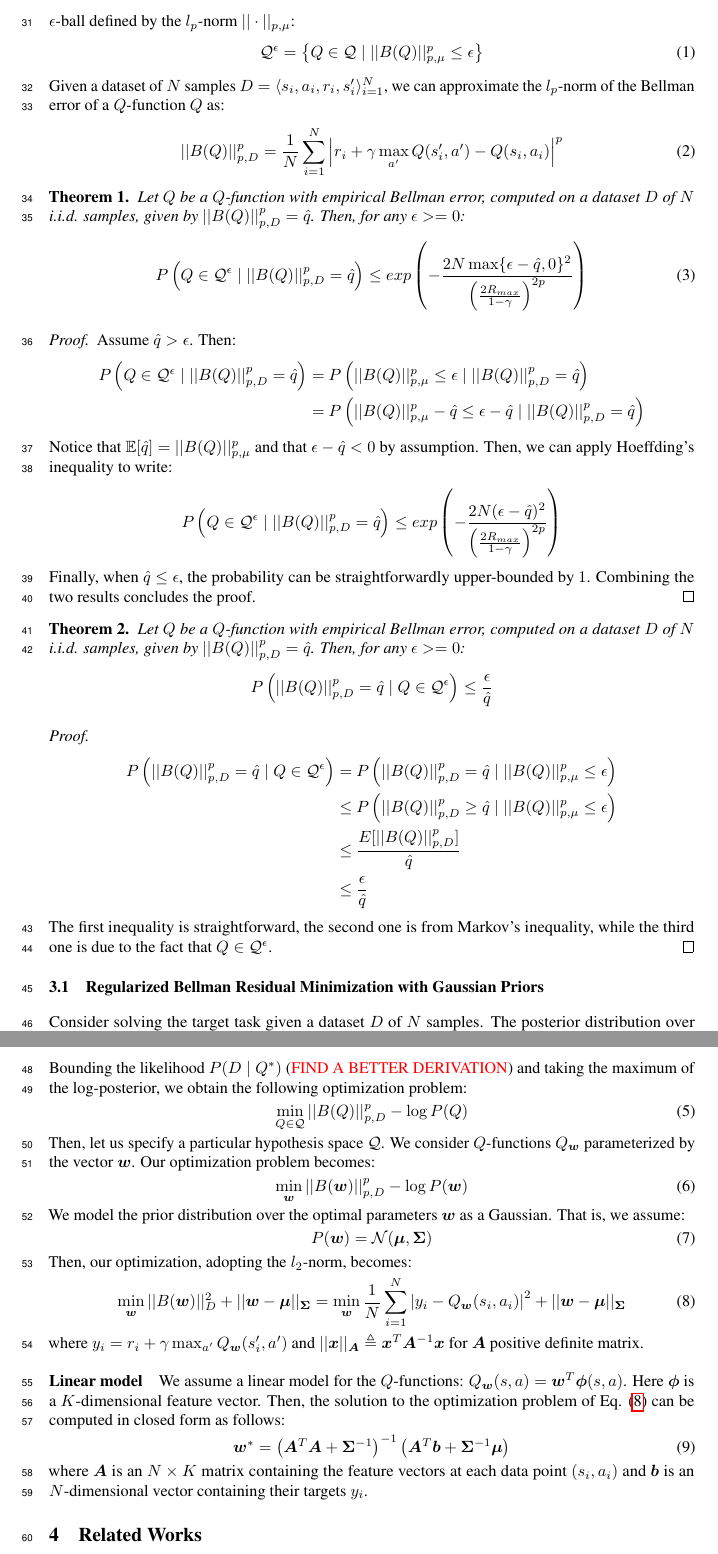
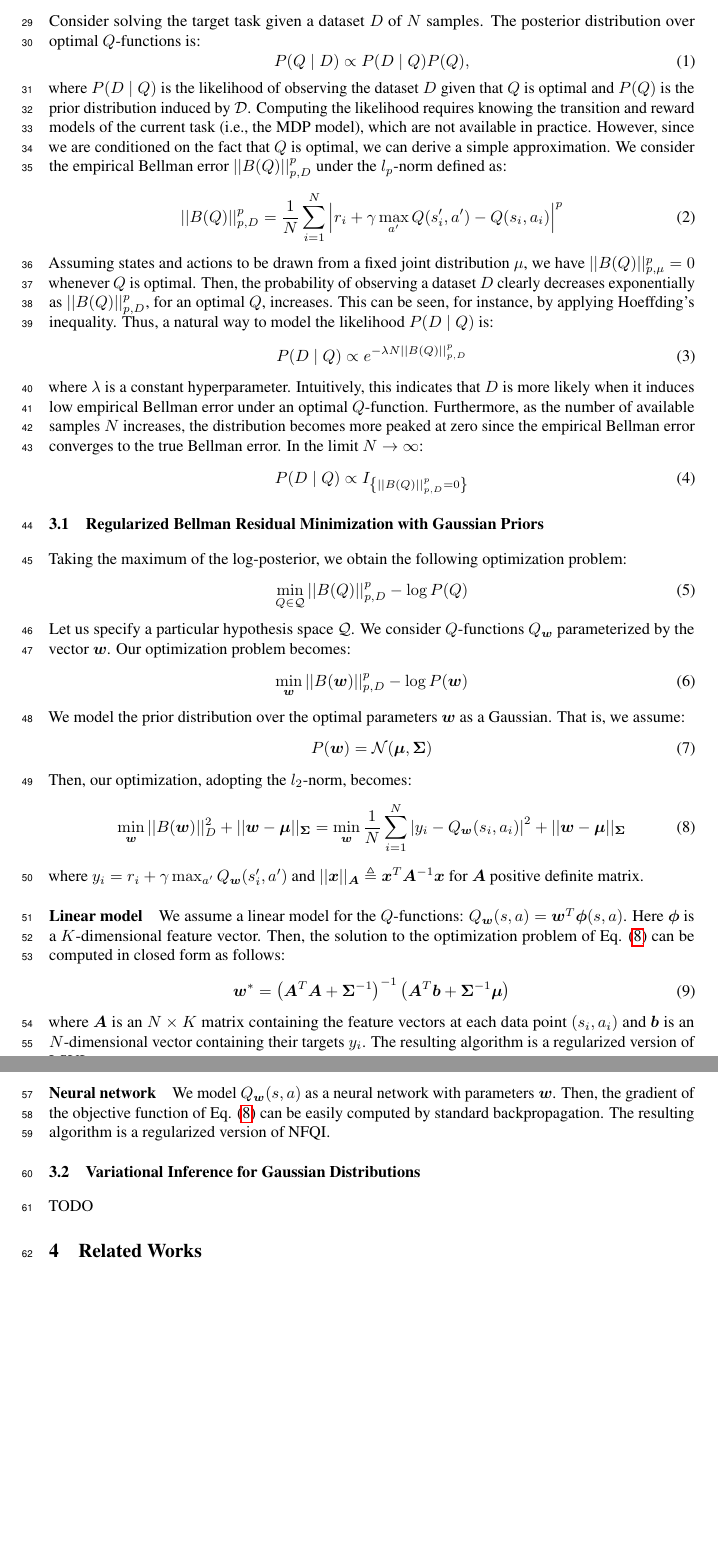
Before and after one commit to AndreaTirinzoni/variational-transfer-rl, a LaTeX paper (paper/paper.tex): two parts of pages 2 and 3 of 4, joined at a grey line, cut at the place of the change, the shorter picture padded with empty space. Compiled offline with pdfLaTeX.

Commit message:
Edits to the writeup

```diff
--- a/paper/paper.tex
+++ b/paper/paper.tex
@@ -100,62 +100,30 @@ We represent tasks $\tau$ as MDPs with shared state and action spaces, but with
 
 We start by noticing that the task distribution $\mathcal{D}$ clearly induces a distribution over optimal $Q$-functions. Then, our goal is to estimate such distribution from the set of source tasks and use it as a prior for speeding up the learning process in the target task.
 
-We assume states and actions to be drawn from a fixed joint distribution $\mu$. We define the set of $Q$-functions of our interest as the set $\mathcal{Q}^{\epsilon}$ of all $Q$ functions whose Bellman error $B(Q)$ is in some $\epsilon$-ball defined by the $l_p$-norm $|| \cdot ||_{p,\mu}$:
+Consider solving the target task given a dataset $D$ of $N$ samples. The posterior distribution over optimal $Q$-functions is:
 \begin{equation}
-\mathcal{Q}^{\epsilon} = \left\{ Q\in\mathcal{Q} \mid || B(Q) ||_{p,\mu}^p \leq \epsilon \right\}
+P(Q \mid D) \propto P(D \mid Q)P(Q),
 \end{equation}
-Given a dataset of $N$ samples $D = \langle s_i,a_i,r_i,s_i' \rangle_{i=1}^N$, we can approximate the $l_p$-norm of the Bellman error of a $Q$-function $Q$ as:
+where $P(D \mid Q)$ is the likelihood of observing the dataset $D$ given that $Q$ is optimal and $P(Q)$ is the prior distribution induced by $\mathcal{D}$. Computing the likelihood requires knowing the transition and reward models of the current task (i.e., the MDP model), which are not available in practice. However, since we are conditioned on the fact that $Q$ is optimal, we can derive a simple approximation. We consider the empirical Bellman error $||B(Q)||_{p,D}^p$ under the $l_p$-norm defined as:
 \begin{equation}
 ||B(Q)||_{p,D}^p = \frac{1}{N}\sum_{i=1}^N \left\lvert r_i + \gamma\max_{a'}Q(s_i',a') - Q(s_i,a_i) \right\rvert^p
 \end{equation}
-
-\begin{theorem}
-Let $Q$ be a $Q$-function with empirical Bellman error, computed on a dataset $D$ of $N$ i.i.d. samples, given by $||B(Q)||_{p,D}^p = \hat{q}$. Then, for any $\epsilon >= 0$:
+Assuming states and actions to be drawn from a fixed joint distribution $\mu$, we have $||B(Q)||_{p,\mu}^p = 0$ whenever $Q$ is optimal. Then, the probability of observing a dataset $D$ clearly decreases exponentially as $||B(Q)||_{p,D}^p$, for  an optimal $Q$, increases. This can be seen, for instance, by applying Hoeffding's inequality. Thus, a natural way to model the likelihood $P(D \mid Q)$ is:
 \begin{equation}
-P\left(Q\in\mathcal{Q}^{\epsilon} \mid ||B(Q)||_{p,D}^p = \hat{q}\right) \leq exp\left( -\frac{2N\max\{\epsilon-\hat{q},0\}^2}{\left(\frac{2R_{max}}{1-\gamma}\right)^{2p}} \right)
+P(D \mid Q) \propto e^{-\lambda N ||B(Q)||_{p,D}^p}
 \end{equation}
-\end{theorem}
-\begin{proof}
-Assume $\hat{q}>\epsilon$. Then:
-\begin{align*}
-P\left(Q\in\mathcal{Q}^{\epsilon} \mid ||B(Q)||_{p,D}^p = \hat{q}\right) =\ &
-P\left(|| B(Q) ||_{p,\mu}^p \leq \epsilon \mid ||B(Q)||_{p,D}^p = \hat{q}\right) \\ =\ &
-P\left(|| B(Q) ||_{p,\mu}^p - \hat{q} \leq \epsilon - \hat{q} \mid ||B(Q)||_{p,D}^p = \hat{q}\right)
-\end{align*}
-Notice that $\mathbb{E}[\hat{q}] = || B(Q) ||_{p,\mu}^p$ and that $\epsilon - \hat{q} < 0$ by assumption. Then, we can apply Hoeffding's inequality to write:
-\begin{equation*}
-P\left(Q\in\mathcal{Q}^{\epsilon} \mid ||B(Q)||_{p,D}^p = \hat{q}\right) \leq exp\left( -\frac{2N(\epsilon-\hat{q})^2}{\left(\frac{2R_{max}}{1-\gamma}\right)^{2p}} \right)
-\end{equation*}
-Finally, when $\hat{q} \leq \epsilon$, the probability can be straightforwardly upper-bounded by $1$. Combining the two results concludes the proof.
-\end{proof}
-\begin{theorem}
-Let $Q$ be a $Q$-function with empirical Bellman error, computed on a dataset $D$ of $N$ i.i.d. samples, given by $||B(Q)||_{p,D}^p = \hat{q}$. Then, for any $\epsilon >= 0$:
-\begin{equation*}
-P\left( ||B(Q)||_{p,D}^p = \hat{q} \mid Q\in\mathcal{Q}^{\epsilon} \right) \leq \frac{\epsilon}{\hat{q}}
-\end{equation*}
-\begin{proof}
-\begin{align*}
-P\left( ||B(Q)||_{p,D}^p = \hat{q} \mid Q\in\mathcal{Q}^{\epsilon} \right) =\ &
-P\left( ||B(Q)||_{p,D}^p = \hat{q} \mid || B(Q) ||_{p,\mu}^p \leq \epsilon \right)\\ \leq\ &
-P\left( ||B(Q)||_{p,D}^p \geq \hat{q} \mid || B(Q) ||_{p,\mu}^p \leq \epsilon \right)\\ \leq\ &
-\frac{E[||B(Q)||_{p,D}^p]}{\hat{q}}\\ \leq\ &
-\frac{\epsilon}{\hat{q}}
-\end{align*}
-The first inequality is straightforward, the second one is from Markov's inequality, while the third one is due to the fact that $Q\in\mathcal{Q}^{\epsilon}$.
-\end{proof}
-\end{theorem}
+where $\lambda$ is a constant hyperparameter. Intuitively, this indicates that $D$ is more likely when it induces low empirical Bellman error under an optimal $Q$-function. Furthermore, as the number of available samples $N$ increases, the distribution becomes more peaked at zero since the empirical Bellman error converges to the true Bellman error. In the limit $N \rightarrow \infty$:
+\begin{equation}
+P(D \mid Q) \propto I_{\left\{ ||B(Q)||_{p,D}^p = 0 \right\}}
+\end{equation}
 
 \subsection{Regularized Bellman Residual Minimization with Gaussian Priors}
 
-Consider solving the target task given a dataset $D$ of $N$ samples. The posterior distribution over optimal $Q$-functions is:
-\begin{equation}
-P(Q^* \mid D) \propto P(D \mid Q^*)P(Q^*)
-\end{equation}
-Bounding the likelihood $P(D \mid Q^*)$ ({\color{red}FIND A BETTER DERIVATION}) and taking the maximum of the log-posterior, we obtain the following optimization problem:
+Taking the maximum of the log-posterior, we obtain the following optimization problem:
 \begin{equation}
 \min_{Q\in\mathcal{Q}} ||B(Q)||_{p,D}^p - \log P(Q)
 \end{equation}
-Then, let us specify a particular hypothesis space $\mathcal{Q}$. We consider $Q$-functions $Q_{\bm{w}}$ parameterized by the vector $\bm{w}$. Our optimization problem becomes:
+Let us specify a particular hypothesis space $\mathcal{Q}$. We consider $Q$-functions $Q_{\bm{w}}$ parameterized by the vector $\bm{w}$. Our optimization problem becomes:
 \begin{equation}
 \min_{\bm{w}} ||B(\bm{w})||_{p,D}^p - \log P(\bm{w})
 \end{equation}
@@ -175,7 +143,15 @@ We assume a linear model for the $Q$-functions: $Q_{\bm{w}}(s,a) = \bm{w}^T\bm{\
 \begin{equation}
 \bm{w}^* = \left( \bm{A}^T\bm{A} + \bm{\Sigma}^{-1} \right)^{-1} \left( \bm{A}^T\bm{b} + \bm{\Sigma}^{-1}\bm{\mu} \right)
 \end{equation}
-where $\bm{A}$ is an $N\times K$ matrix containing the feature vectors at each data point $(s_i,a_i)$ and $\bm{b}$ is an $N$-dimensional vector containing their targets $y_i$.
+where $\bm{A}$ is an $N\times K$ matrix containing the feature vectors at each data point $(s_i,a_i)$ and $\bm{b}$ is an $N$-dimensional vector containing their targets $y_i$. The resulting algorithm is a regularized version of LSVI.
+
+\paragraph{Neural network}
+
+We model $Q_{\bm{w}}(s,a)$ as a neural network with parameters $\bm{w}$. Then, the gradient of the objective function of Eq. \eqref{eq:optim} can be easily computed by standard backpropagation. The resulting algorithm is a regularized version of NFQI.
+
+\subsection{Variational Inference for Gaussian Distributions}
+
+TODO
 
 \section{Related Works}
 
```
Also changed, not shown: paper/paper.pdf, paper/paper.tex (2 more changed lines), 3 other files.
